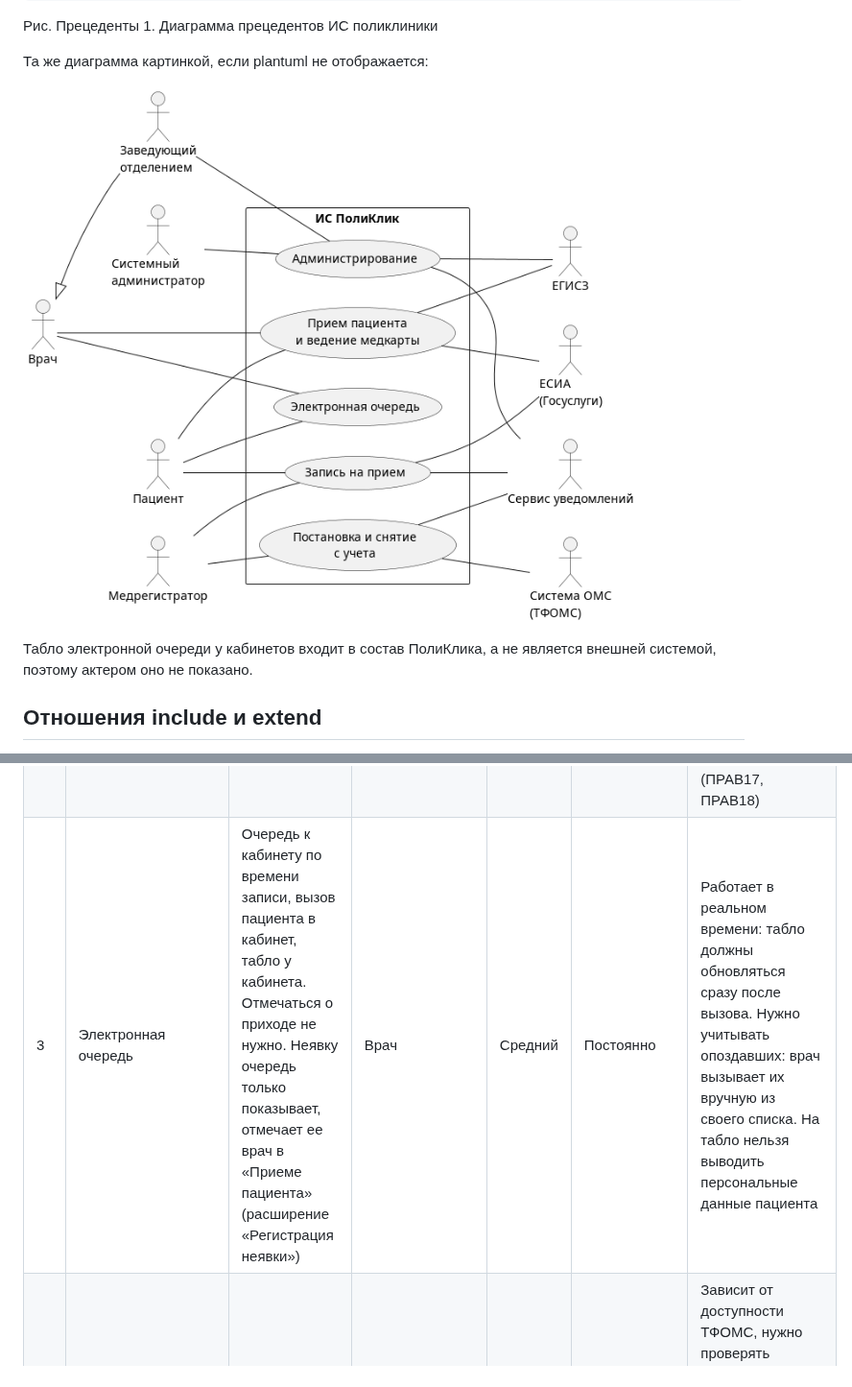
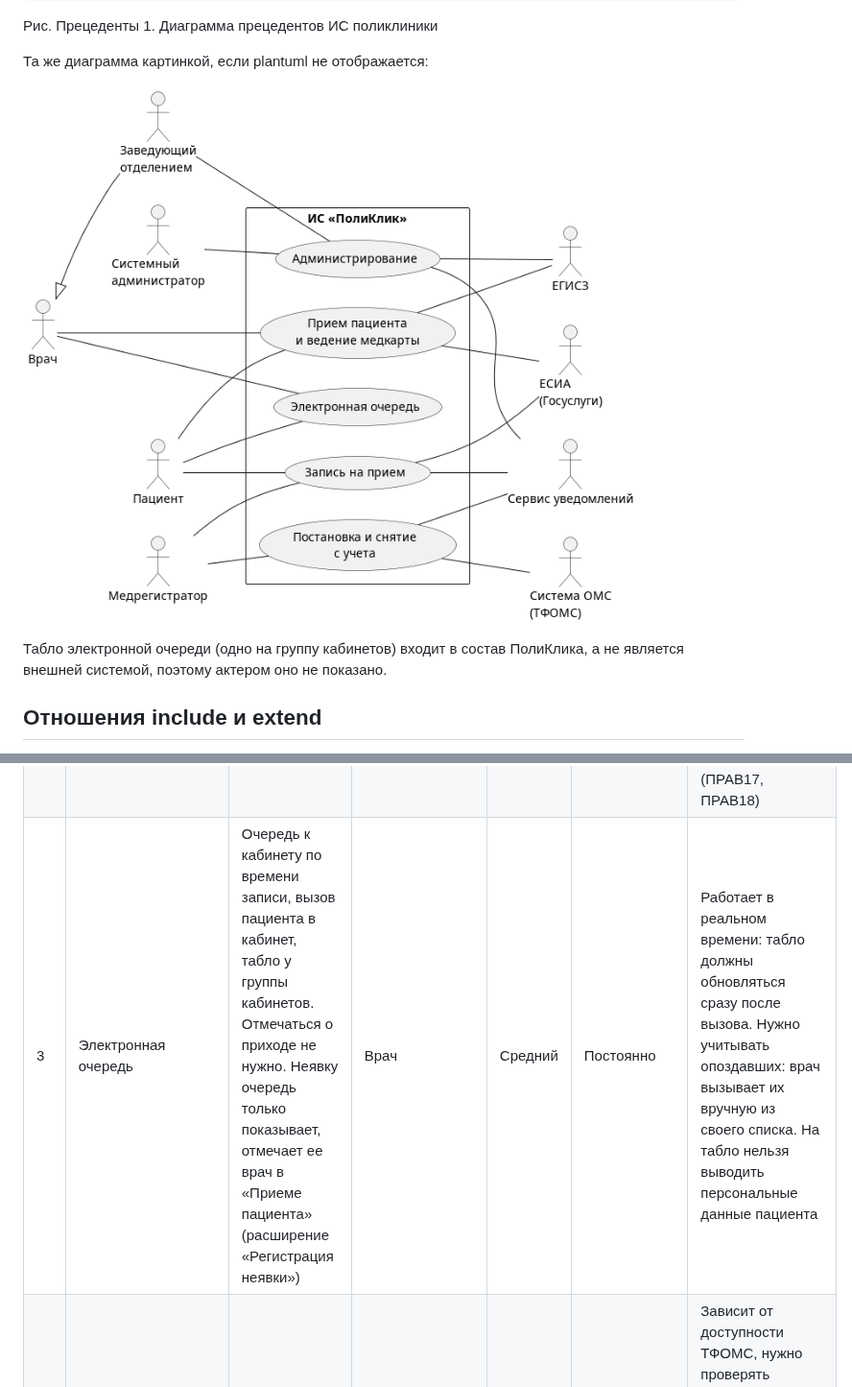
Before and after one commit to penamarth/bsbo-11-24_team3_var3_clinic, a Markdown page: Прецеденты/Диаграмма прецедентов.md, 2 parts joined by grey strips. Shown at 96% size. GitHub-like rendering; pictures changed too: img/usecase-main.png.

Commit message:
диаграмма прецедентов: табло на группу кабинетов

```diff
--- a/Прецеденты/Диаграмма прецедентов.md
+++ b/Прецеденты/Диаграмма прецедентов.md
@@ -66,7 +66,7 @@ package "ИС ПолиКлик" {
 
 ![Рис. Прецеденты 1](../img/usecase-main.png)
 
-Табло электронной очереди у кабинетов входит в состав ПолиКлика, а не является внешней системой, поэтому актером оно не показано.
+Табло электронной очереди (одно на группу кабинетов) входит в состав ПолиКлика, а не является внешней системой, поэтому актером оно не показано.
 
 ## Отношения include и extend
 
@@ -128,6 +128,6 @@ left to right direction
 --- | --- | --- | --- | --- | --- | --- |
 | 1 | Запись на прием | Запись, отмена и перенос записи, лист ожидания | Пациент, Медрегистратор | Высокий | Постоянно | Много пациентов одновременно претендуют на одни и те же слоты, нельзя допустить двойную запись. Зависит от ЕСИА и сервиса уведомлений, работает через портал, приложение, инфомат и регистратуру. Освободившийся слот нужно предложить листу ожидания (ПРАВ11) |
 | 2 | Прием пациента и ведение медкарты | Проведение приема, записи в медкарту, просмотр медкарты врачом и пациентом, направления, неявка | Врач | Высокий | Постоянно | Меняет статус записи, создает запись в ЭМК с подписью УКЭП, передает СЭМД в ЕГИСЗ (ПРАВ15, ПРАВ19). Врачебная тайна: разграничение доступа, подписанные записи нельзя изменять (ПРАВ17, ПРАВ18) |
-| 3 | Электронная очередь | Очередь к кабинету по времени записи, вызов пациента в кабинет, табло у кабинета. Отмечаться о приходе не нужно. Неявку очередь только показывает, отмечает ее врач в «Приеме пациента» (расширение «Регистрация неявки») | Врач | Средний | Постоянно | Работает в реальном времени: табло должны обновляться сразу после вызова. Нужно учитывать опоздавших: врач вызывает их вручную из своего списка. На табло нельзя выводить персональные данные пациента |
+| 3 | Электронная очередь | Очередь к кабинету по времени записи, вызов пациента в кабинет, табло у группы кабинетов. Отмечаться о приходе не нужно. Неявку очередь только показывает, отмечает ее врач в «Приеме пациента» (расширение «Регистрация неявки») | Врач | Средний | Постоянно | Работает в реальном времени: табло должны обновляться сразу после вызова. Нужно учитывать опоздавших: врач вызывает их вручную из своего списка. На табло нельзя выводить персональные данные пациента |
 | 4 | Постановка и снятие с учета | Прикрепление и открепление пациента, заведение медкарты | Медрегистратор | Средний | Ежедневно | Зависит от доступности ТФОМС, нужно проверять прикрепление к другой поликлинике (ПРАВ1, ПРАВ2). При снятии с учета нужно отменить будущие записи и сохранить медкарту (ПРАВ4, ПРАВ20) |
 | 5 | Администрирование | Расписание врачей, учетные записи и роли сотрудников, справочники | Заведующий отделением, Системный администратор | Средний | Еженедельно | Изменение расписания затрагивает уже существующие записи пациентов (ПРАВ21). Ошибка в ролях открывает доступ к врачебной тайне (ПРАВ18). Справочники нужно синхронизировать с ЕГИСЗ, а данные о сотрудниках передавать в регистр медицинских работников (ПРАВ22) |
```
